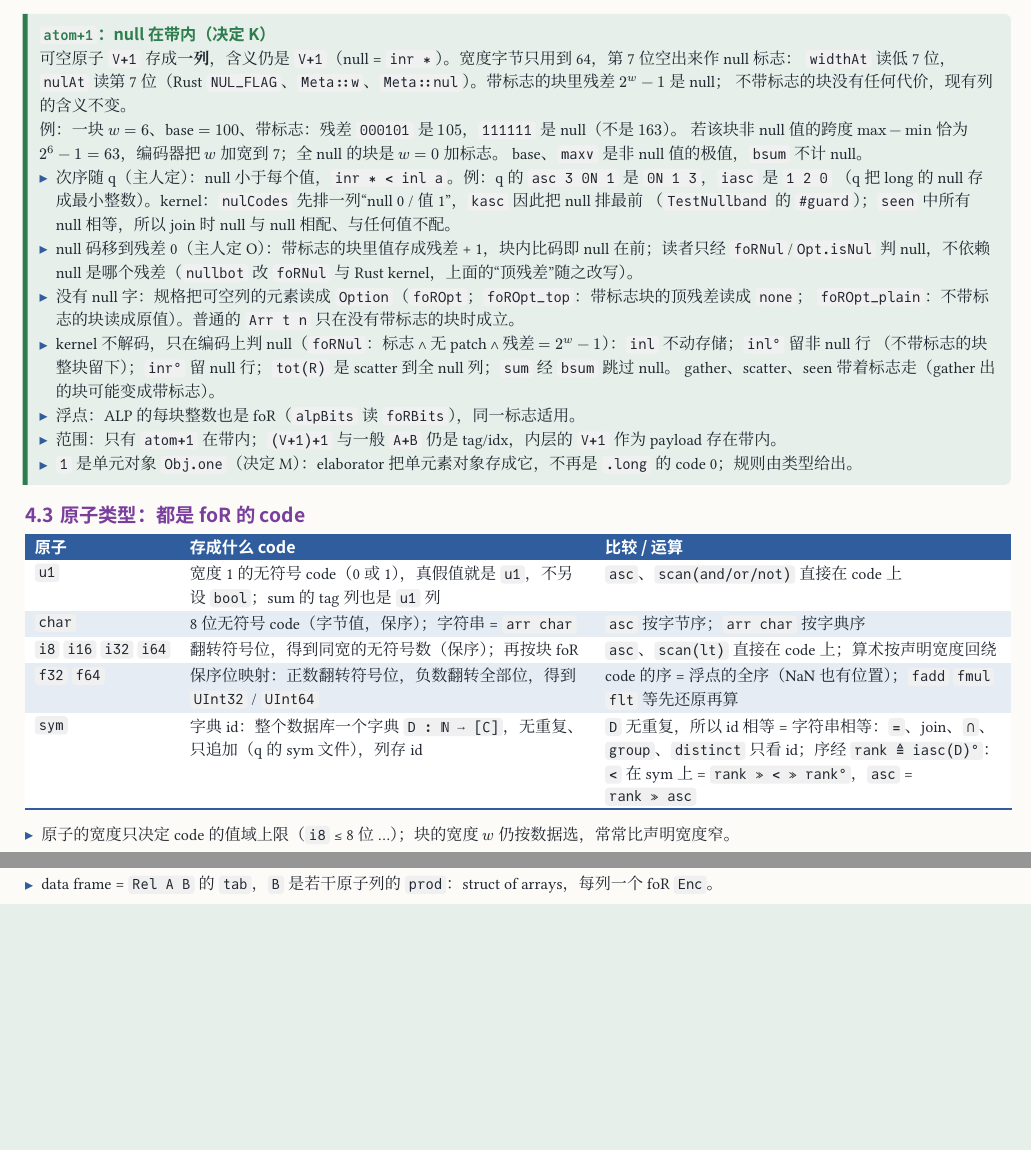
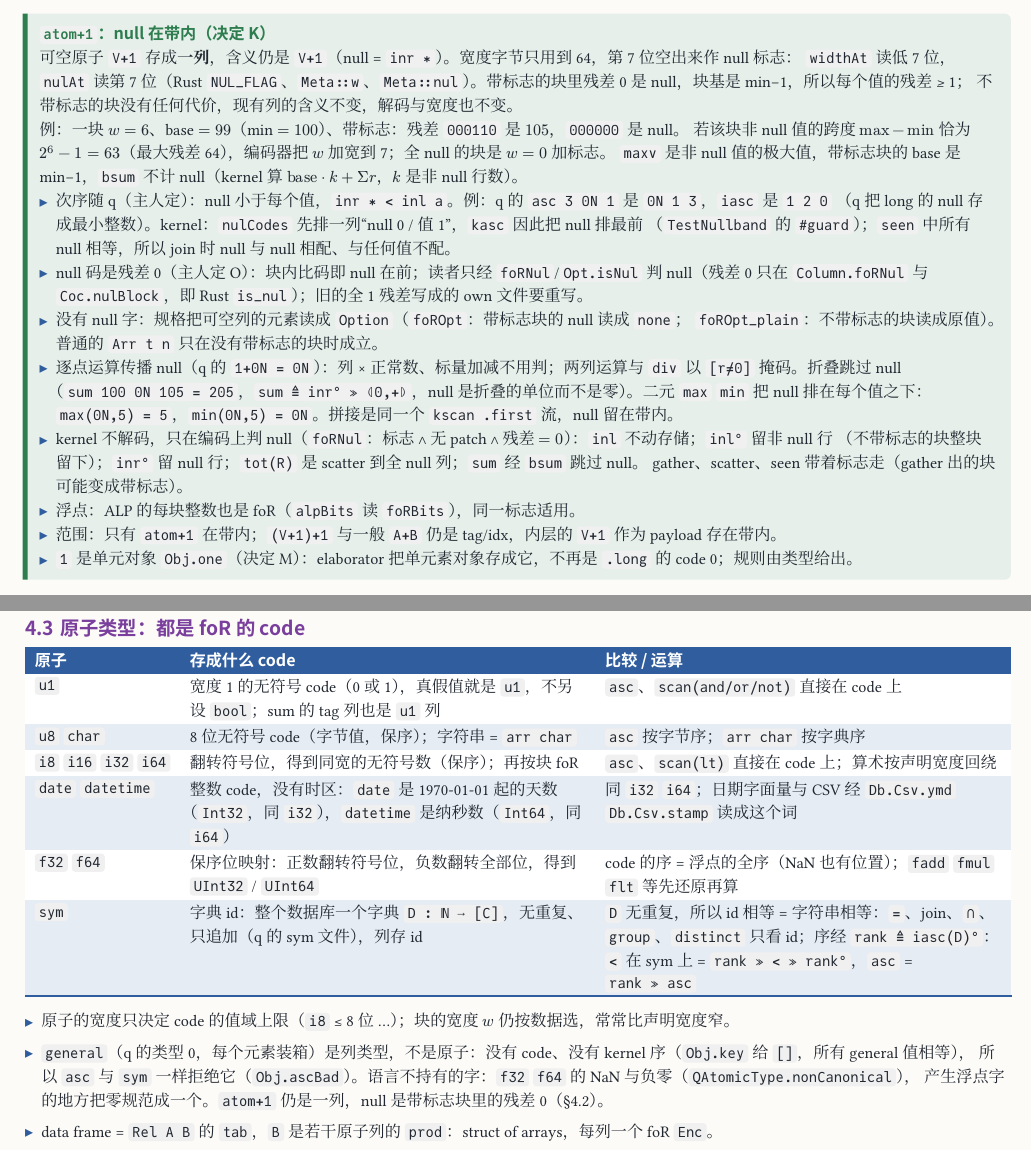
Before and after one commit to co-dh/rel, a Typst document (doc/rel-architecture.zh.typ, which reads PLAN.md): two parts of pages 5 and 6 of 14, joined at a grey line, cut so that both start at the same text, the shorter picture padded with empty space. The pictures show the PDF file doc/rel-architecture.zh.pdf that the author committed with the source.

Commit message:
S9: architecture §1 Tm groups, §4.2 null card, §4.3 atoms and dataframe F4 brought up to the code
Co-Authored-By: Claude Sonnet 5.5 <noreply@anthropic.com>
Claude-Session: https://claude.ai/code/session_01SmYQDUNyrtTaWyTVr5nJq8

```diff
--- a/PLAN.md
+++ b/PLAN.md
@@ -665,4 +665,3 @@ Diff table 的「状态」列：✅ 后面是完成它的步骤；🔄 是部分
   `output x to csv '\t' "f"`，不写为 `,`（`Decl.input/output` 的 `csv : Option UInt8`，`Io` 的 `csv : Option (UInt8 ×
   CsvCols)`）。测试：`TestTable` TSV 往返（含 `,` 的字段不加引号、含 `\t` 的加引号），`TestFrameApp.tsvApp` 程序往返，
   crate `records_as_the_model` 的 `\t` 用例。parquet、JSON 不做（owner 决定）。`test/disabled/CsvTest.lean` 已停用，未改。
-- ⬜ S9 文档：architecture §1、§4.3，dataframe F4，PLAN（随各步）。
--- a/doc/rel-architecture.zh.typ
+++ b/doc/rel-architecture.zh.typ
@@ -138,7 +138,7 @@ compile η t : {r : Rel A B // rep r = ⟦t⟧ρ}       -- 方案 A：规格在
 - 语句 `input x : A ⟶ B from "路径"` / `output x to "路径"`（后接 `csv` 为 CSV，否则为 mmap 表目录；路径就是语句里的字面量）
   不是 `Tm` 的构造子：`input` 声明一个只有类型的名字，是后续语句里程序层的 `var`；`output` 指名一个定义或 `input`。下表「绑定 / 复用」一行不变。
   key 是位置（不落盘）当且仅当 key 对象是存为 `.long` 的数对象；其它 key 对象都是 key 列。CSV 的列按对象结构展开，
-  `S+1` 是 `S` 每列一个可空列（`dataframe-design` F6 的落盘一条）；内存里 `atom+1` 是一列，null 是块内保留的顶残差（§4 foR）。
+  `S+1` 是 `S` 每列一个可空列（`dataframe-design` F6 的落盘一条）；内存里 `atom+1` 是一列，null 是带标志块内的残差 0（块基 = min−1，§4 foR）。
 - 字面量 `{(a,b),…}` 里的一个词按它所在对象的 atom 读成存储字（`Elab.wordAt`）：整数 `3` `-3`；浮点 `2.5` `1e-3`
   （按 Lean 的浮点字面量读）；`date` 上也可写 q 的日期 `2024.01.15`，`datetime` 上写 q 的时间
   `2024.01.15D12:30:00.5`（小数 1–9 位）。日期、时间是一个词（中间无空格），值是 1970-01-01 起的天数、纳秒数（公历外推，
@@ -254,19 +254,22 @@ atom 的位宽、符号、指数和尾数位读出，不逐对列出），另加
 
 #card(c-run, [`atom+1`：null 在带内（决定 K）])[
   可空原子 `V+1` 存成*一列*，含义仍是 `V+1`（null = `inr ∗`）。宽度字节只用到 64，第 7 位空出来作 null 标志：
-  `widthAt` 读低 7 位，`nulAt` 读第 7 位（Rust `NUL_FLAG`、`Meta::w`、`Meta::nul`）。带标志的块里残差 $2^w − 1$ 是 null；
-  不带标志的块没有任何代价，现有列的含义不变。\
-  例：一块 $w = 6$、base $= 100$、带标志：残差 `000101` 是 $105$，`111111` 是 null（不是 $163$）。
-  若该块非 null 值的跨度 $max − min$ 恰为 $2^6 − 1 = 63$，编码器把 $w$ 加宽到 7；全 null 的块是 $w = 0$ 加标志。
-  base、`maxv` 是非 null 值的极值，`bsum` 不计 null。
+  `widthAt` 读低 7 位，`nulAt` 读第 7 位（Rust `NUL_FLAG`、`Meta::w`、`Meta::nul`）。带标志的块里残差 0 是 null，块基是 min−1，所以每个值的残差 ≥ 1；
+  不带标志的块没有任何代价，现有列的含义不变，解码与宽度也不变。\
+  例：一块 $w = 6$、base $= 99$（min $= 100$）、带标志：残差 `000110` 是 $105$，`000000` 是 null。
+  若该块非 null 值的跨度 $max − min$ 恰为 $2^6 − 1 = 63$（最大残差 64），编码器把 $w$ 加宽到 7；全 null 的块是 $w = 0$ 加标志。
+  `maxv` 是非 null 值的极大值，带标志块的 base 是 min−1，`bsum` 不计 null（kernel 算 $"base"·k + Σ r$，$k$ 是非 null 行数）。
   - 次序随 q（主人定）：null 小于每个值，`inr ∗ < inl a`。例：q 的 `asc 3 0N 1` 是 `0N 1 3`，`iasc` 是 `1 2 0`
     （q 把 long 的 null 存成最小整数）。kernel：`nulCodes` 先排一列"null 0 / 值 1"，`kasc` 因此把 null 排最前
     （`TestNullband` 的 `#guard`）；`seen` 中所有 null 相等，所以 join 时 null 与 null 相配、与任何值不配。
-  - null 码移到残差 0（主人定 O）：带标志的块里值存成残差 + 1，块内比码即 null 在前；读者只经 `foRNul`/`Opt.isNul`
-    判 null，不依赖 null 是哪个残差（`nullbot` 改 `foRNul` 与 Rust kernel，上面的"顶残差"随之改写）。
-  - 没有 null 字：规格把可空列的元素读成 `Option`（`foROpt`；`foROpt_top`：带标志块的顶残差读成 `none`；
+  - null 码是残差 0（主人定 O）：块内比码即 null 在前；读者只经 `foRNul`/`Opt.isNul` 判 null（残差 0 只在 `Column.foRNul`
+    与 `Coc.nulBlock`，即 Rust `is_nul`）；旧的全 1 残差写成的 own 文件要重写。
+  - 没有 null 字：规格把可空列的元素读成 `Option`（`foROpt`：带标志块的 null 读成 `none`；
     `foROpt_plain`：不带标志的块读成原值）。普通的 `Arr t n` 只在没有带标志的块时成立。
-  - kernel 不解码，只在编码上判 null（`foRNul`：标志 ∧ 无 patch ∧ 残差 $= 2^w − 1$）：`inl` 不动存储；`inl°` 留非 null 行
+  - 逐点运算传播 null（q 的 `1+0N = 0N`）：列 × 正常数、标量加减不用判；两列运算与 `div` 以 `[r≠0]` 掩码。折叠跳过 null
+    （`sum 100 0N 105 = 205`，`sum ≜ inr° ≫ ⦇0,+⦈`，null 是折叠的单位而不是零）。二元 `max` `min` 把 null 排在每个值之下：
+    `max(0N,5) = 5`，`min(0N,5) = 0N`。拼接是同一个 `kscan .first` 流，null 留在带内。
+  - kernel 不解码，只在编码上判 null（`foRNul`：标志 ∧ 无 patch ∧ 残差 $= 0$）：`inl` 不动存储；`inl°` 留非 null 行
     （不带标志的块整块留下）；`inr°` 留 null 行；`tot(R)` 是 scatter 到全 null 列；`sum` 经 `bsum` 跳过 null。
     gather、scatter、seen 带着标志走（gather 出的块可能变成带标志）。
   - 浮点：ALP 的每块整数也是 foR（`alpBits` 读 `foRBits`），同一标志适用。
@@ -277,13 +280,17 @@ atom 的位宽、符号、指数和尾数位读出，不逐对列出），另加
 
 #tbl(c-syn, (auto, 1.2fr, 1fr), ([原子], [存成什么 code], [比较 / 运算]),
   [`u1`], [宽度 1 的无符号 code（0 或 1），真假值就是 `u1`，不另设 `bool`；sum 的 tag 列也是 `u1` 列], [`asc`、`scan(and/or/not)` 直接在 code 上],
-  [`char`], [8 位无符号 code（字节值，保序）；字符串 = `arr char`], [`asc` 按字节序；`arr char` 按字典序],
+  [`u8` `char`], [8 位无符号 code（字节值，保序）；字符串 = `arr char`], [`asc` 按字节序；`arr char` 按字典序],
   [`i8` `i16` `i32` `i64`], [翻转符号位，得到同宽的无符号数（保序）；再按块 foR], [`asc`、`scan(lt)` 直接在 code 上；算术按声明宽度回绕],
+  [`date` `datetime`], [整数 code，没有时区：`date` 是 1970-01-01 起的天数（`Int32`，同 `i32`），`datetime` 是纳秒数（`Int64`，同 `i64`）], [同 `i32` `i64`；日期字面量与 CSV 经 `Db.Csv.ymd` `Db.Csv.stamp` 读成这个词],
   [`f32` `f64`], [保序位映射：正数翻转符号位，负数翻转全部位，得到 `UInt32` / `UInt64`], [code 的序 = 浮点的全序（NaN 也有位置）；`fadd` `fmul` `flt` 等先还原再算],
   [`sym`], [字典 id：整个数据库一个字典 `D : ℕ ⟶ [C]`，无重复、只追加（q 的 sym 文件），列存 id], [`D` 无重复，所以 id 相等 = 字符串相等：`=`、join、`∩`、`group`、`distinct` 只看 id；序经 `rank ≜ iasc(D)°`：`<` 在 sym 上 = `rank ≫ < ≫ rank°`，`asc` = `rank ≫ asc`],
 )
 
 - 原子的宽度只决定 code 的值域上限（`i8` ≤ 8 位 …）；块的宽度 $w$ 仍按数据选，常常比声明宽度窄。
+- `general`（q 的类型 0，每个元素装箱）是列类型，不是原子：没有 code、没有 kernel 序（`Obj.key` 给 `[]`，所有 general 值相等），
+  所以 `asc` 与 `sym` 一样拒绝它（`Obj.ascBad`）。语言不持有的字：`f32` `f64` 的 NaN 与负零（`QAtomicType.nonCanonical`），
+  产生浮点字的地方把零规范成一个。`atom+1` 仍是一列，null 是带标志块里的残差 0（§4.2）。
 
 - data frame = `Rel A B` 的 `tab`，`B` 是若干原子列的 `prod`：struct of arrays，每列一个 foR `Enc`。
 - `alp`（浮点小数压缩）不再是一种形式；需要时作为 float 列的 fast path，配一条定理说明 decode 后等于保序位映射。
```
Also changed, not shown: doc/dataframe-design.zh.typ (+7 -6 lines), doc/dataframe-design.zh.pdf, doc/rel-architecture.zh.pdf, PLAN.md (3 more changed lines), doc/rel-architecture.zh.typ (12 more changed lines).
